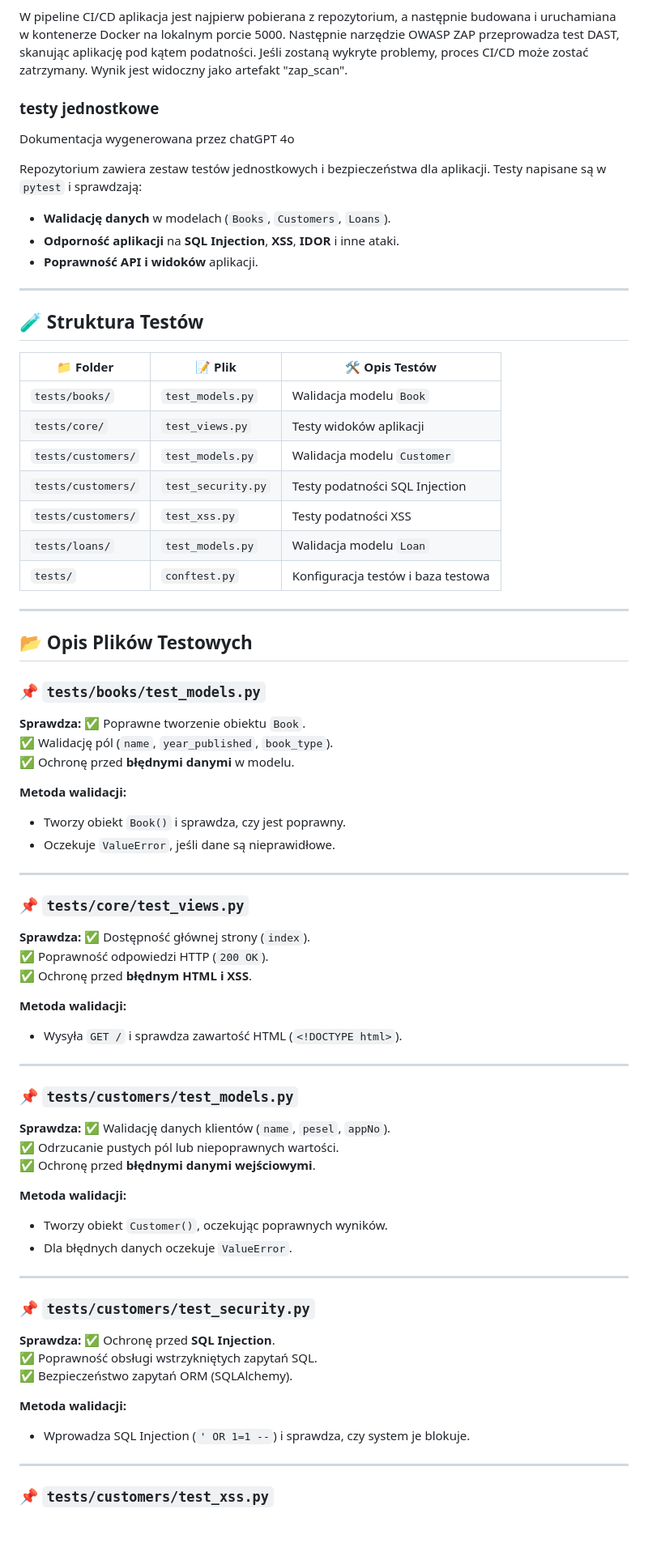
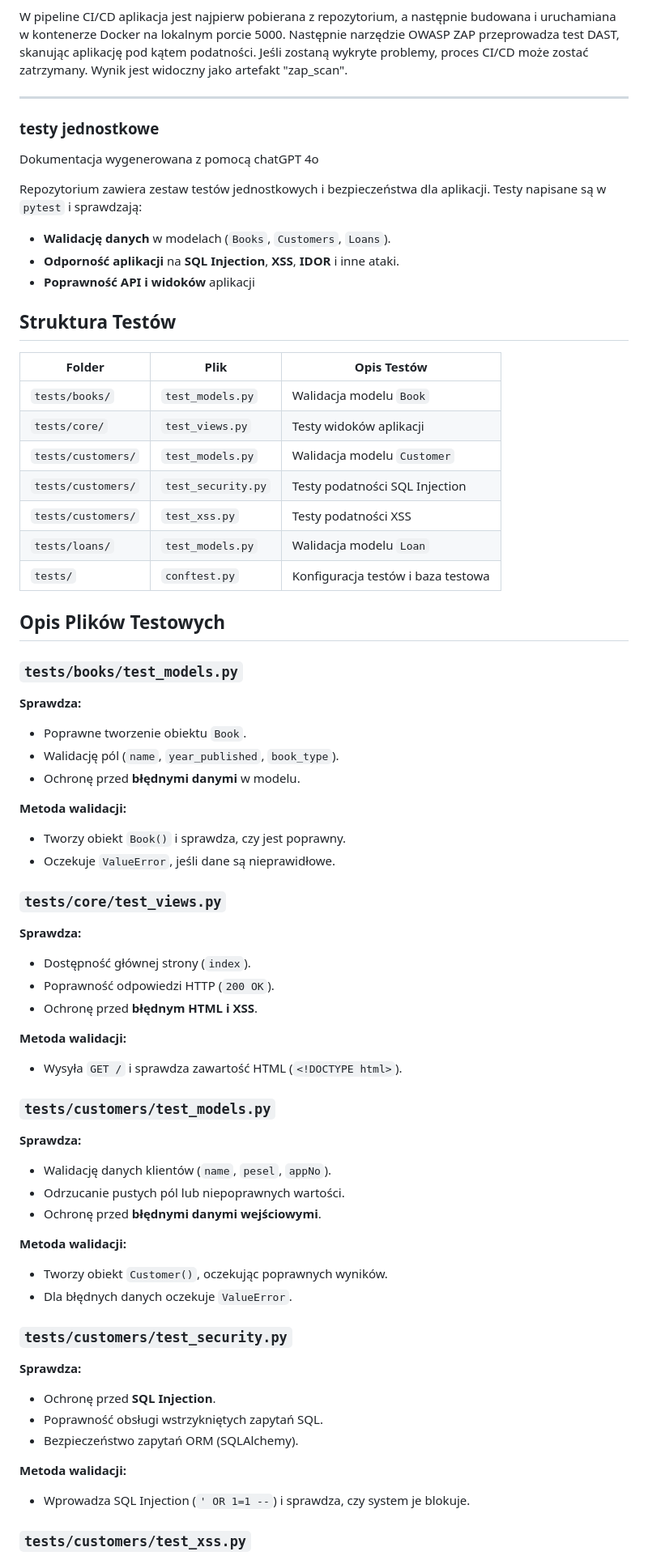
Before and after one commit to Dumonoo/tbo-project, a Markdown page: README.md, the part around one of its changes. Shown at 81% size. Rendered like a GitHub page; blank space fills up the shorter version.

Commit message:
removed icons

```diff
--- a/README.md
+++ b/README.md
@@ -56,20 +59,19 @@ DAST nie wymaga dostępu do kodu źródłowego aplikacji (w przeciwieństwie do
 
 W pipeline CI/CD aplikacja jest najpierw pobierana z repozytorium, a następnie budowana i uruchamiana w kontenerze Docker na lokalnym porcie 5000. Następnie narzędzie OWASP ZAP przeprowadza test DAST, skanując aplikację pod kątem podatności. Jeśli zostaną wykryte problemy, proces CI/CD może zostać zatrzymany. Wynik jest widoczny jako artefakt "zap_scan".
 
+---
 
 ### testy jednostkowe
 
-Dokumentacja wygenerowana przez chatGPT 4o
+Dokumentacja wygenerowana z pomocą chatGPT 4o
 
 Repozytorium zawiera zestaw testów jednostkowych i bezpieczeństwa dla aplikacji. Testy napisane są w `pytest` i sprawdzają:
 - **Walidację danych** w modelach (`Books`, `Customers`, `Loans`).
 - **Odporność aplikacji** na **SQL Injection**, **XSS**, **IDOR** i inne ataki.
-- **Poprawność API i widoków** aplikacji.
+- **Poprawność API i widoków** aplikacji
 
----
-
-## **🧪 Struktura Testów**
-| 📁 **Folder** | 📝 **Plik** | 🛠 **Opis Testów** |
+## **Struktura Testów**
+| **Folder** | **Plik** | **Opis Testów** |
 |--------------|------------|------------------|
 | `tests/books/` | `test_models.py` | Walidacja modelu `Book` |
 | `tests/core/` | `test_views.py` | Testy widoków aplikacji |
@@ -79,55 +81,45 @@ Repozytorium zawiera zestaw testów jednostkowych i bezpieczeństwa dla aplikacj
 | `tests/loans/` | `test_models.py` | Walidacja modelu `Loan` |
 | `tests/` | `conftest.py` | Konfiguracja testów i baza testowa |
 
----
+## **Opis Plików Testowych**
 
-## **📂 Opis Plików Testowych**
-
-### **📌 `tests/books/test_models.py`**
+### **`tests/books/test_models.py`**
 **Sprawdza:**
-✅ Poprawne tworzenie obiektu `Book`.
-✅ Walidację pól (`name`, `year_published`, `book_type`).
-✅ Ochronę przed **błędnymi danymi** w modelu.
+- Poprawne tworzenie obiektu `Book`.
+- Walidację pól (`name`, `year_published`, `book_type`).
+- Ochronę przed **błędnymi danymi** w modelu.
 
 **Metoda walidacji:**
 - Tworzy obiekt `Book()` i sprawdza, czy jest poprawny.
 - Oczekuje `ValueError`, jeśli dane są nieprawidłowe.
 
----
-
-### **📌 `tests/core/test_views.py`**
+### **`tests/core/test_views.py`**
 **Sprawdza:**
-✅ Dostępność głównej strony (`index`).
-✅ Poprawność odpowiedzi HTTP (`200 OK`).
-✅ Ochronę przed **błędnym HTML i XSS**.
+- Dostępność głównej strony (`index`).
+- Poprawność odpowiedzi HTTP (`200 OK`).
+- Ochronę przed **błędnym HTML i XSS**.
 
 **Metoda walidacji:**
 - Wysyła `GET /` i sprawdza zawartość HTML (`<!DOCTYPE html>`).
 
----
-
-### **📌 `tests/customers/test_models.py`**
+### **`tests/customers/test_models.py`**
 **Sprawdza:**
-✅ Walidację danych klientów (`name`, `pesel`, `appNo`).
-✅ Odrzucanie pustych pól lub niepoprawnych wartości.
-✅ Ochronę przed **błędnymi danymi wejściowymi**.
+- Walidację danych klientów (`name`, `pesel`, `appNo`).
+- Odrzucanie pustych pól lub niepoprawnych wartości.
+- Ochronę przed **błędnymi danymi wejściowymi**.
 
 **Metoda walidacji:**
 - Tworzy obiekt `Customer()`, oczekując poprawnych wyników.
 - Dla błędnych danych oczekuje `ValueError`.
 
----
-
-### **📌 `tests/customers/test_security.py`**
+### **`tests/customers/test_security.py`**
 **Sprawdza:**
-✅ Ochronę przed **SQL Injection**.
-✅ Poprawność obsługi wstrzykniętych zapytań SQL.
-✅ Bezpieczeństwo zapytań ORM (SQLAlchemy).
+- Ochronę przed **SQL Injection**.
+- Poprawność obsługi wstrzykniętych zapytań SQL.
+- Bezpieczeństwo zapytań ORM (SQLAlchemy).
 
 **Metoda walidacji:**
 - Wprowadza SQL Injection (`' OR 1=1 --`) i sprawdza, czy system je blokuje.
 
----
-
-### **📌 `tests/customers/test_xss.py`**
+### **`tests/customers/test_xss.py`**
 **Sprawdza:**
```
Also changed, not shown: other parts of README.md (+18 -19 lines).
